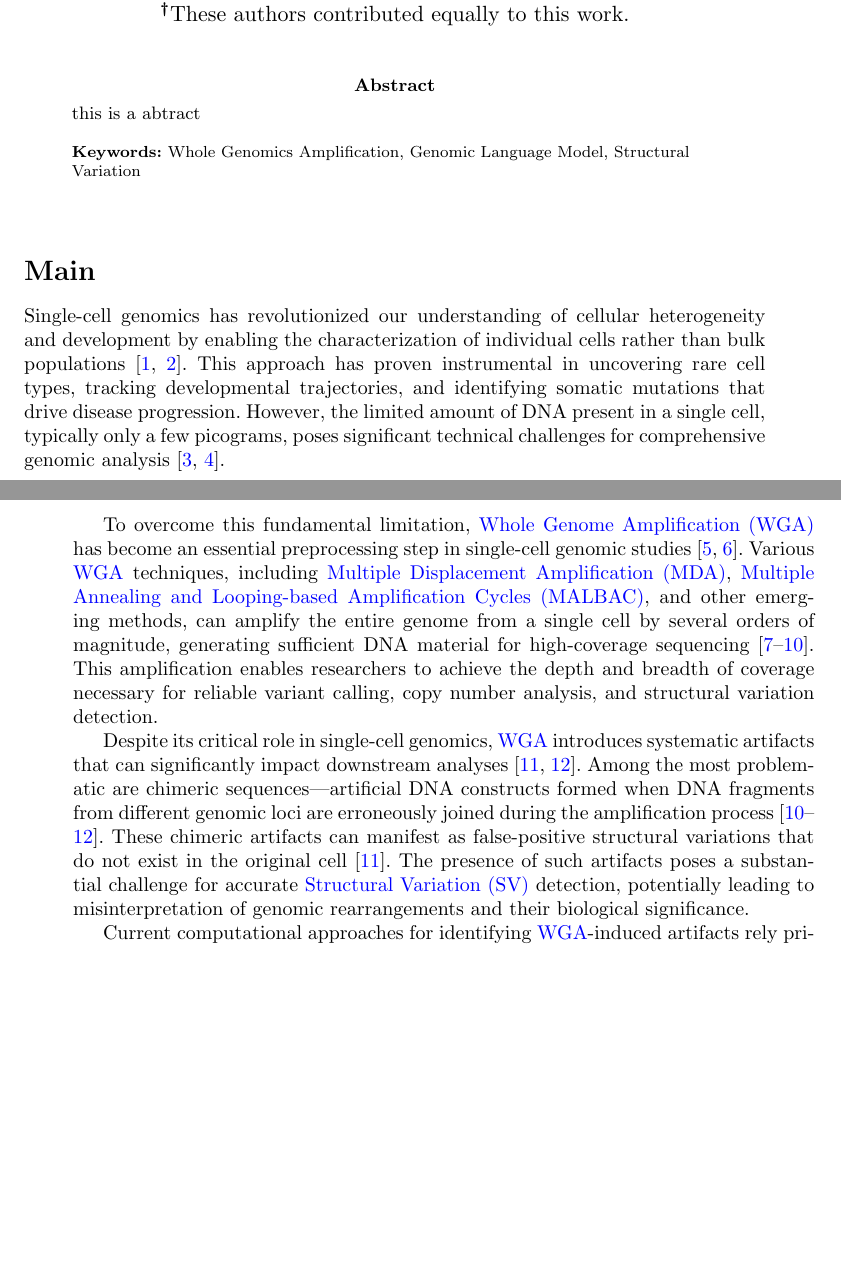
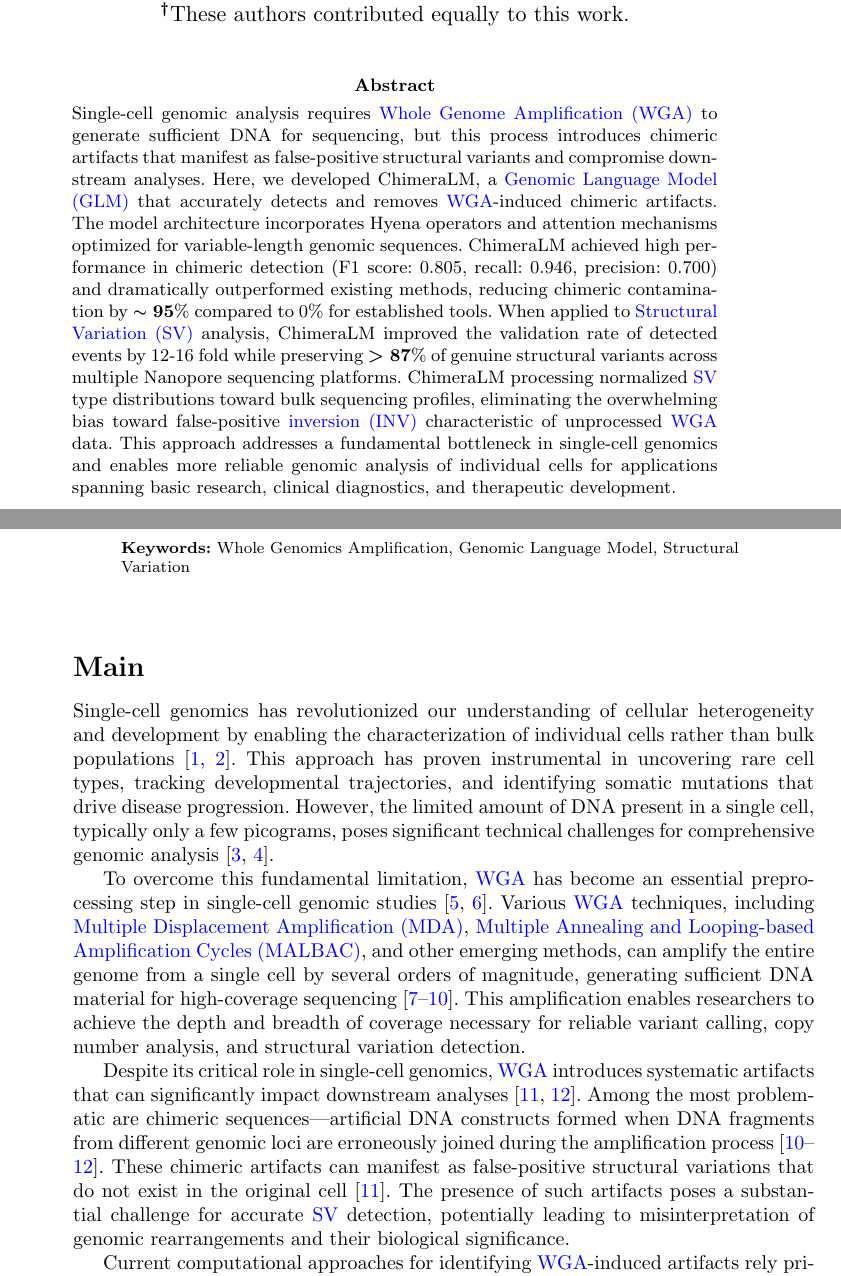
Before and after one commit to cauliyang/chimeralm_paper, a LaTeX paper (sn-article-template/sn-article.tex): two parts of pages 1 and 2 of 16, joined at a grey line, cut so that both start at the same text, the shorter picture padded with empty space. Compiled offline with pdfLaTeX.

Commit message:
manu: add abstract

```diff
--- a/sn-article-template/sn-article.tex
+++ b/sn-article-template/sn-article.tex
@@ -177,9 +177,13 @@
 \affil[1]{\orgdiv{Department of Urology}, \orgname{Northwestern University Feinberg School of Medicine}, \orgaddress{\street{303 E Superior St}, \city{Chicago}, \postcode{60611}, \state{IL}, \country{USA}}}
 \affil[2]{\orgdiv{Robert H. Lurie Comprehensive Cancer Center}, \orgname{Northwestern University Feinberg School of Medicine}, \orgaddress{\street{675 N St Clair St}, \city{Chicago}, \postcode{60611}, \state{IL}, \country{USA}}}
 
-\abstract{
-	this is a abtract
-}
+\abstract{Single-cell genomic analysis requires \gls{wga} to generate sufficient DNA for sequencing, but this process introduces chimeric artifacts that manifest as false-positive structural variants and compromise downstream analyses.
+	Here, we developed ChimeraLM, a \gls{glm} that accurately detects and removes \gls{wga}-induced chimeric artifacts.
+	The model architecture incorporates Hyena operators and attention mechanisms optimized for variable-length genomic sequences.
+	ChimeraLM achieved high performance in chimeric detection (F1 score: 0.805, recall: 0.946, precision: 0.700) and dramatically outperformed existing methods, reducing chimeric contamination by $\thicksim 95$\% compared to 0\% for established tools.
+	When applied to \gls{sv} analysis, ChimeraLM improved the validation rate of detected events by 12-16 fold while preserving $>87$\% of genuine structural variants across multiple Nanopore sequencing platforms.
+	ChimeraLM processing normalized \gls{sv} type distributions toward bulk sequencing profiles, eliminating the overwhelming bias toward false-positive \gls{inv} characteristic of unprocessed \gls{wga} data.
+	This approach addresses a fundamental bottleneck in single-cell genomics and enables more reliable genomic analysis of individual cells for applications spanning basic research, clinical diagnostics, and therapeutic development.}
 \keywords{Whole Genomics Amplification, Genomic Language Model, Structural Variation}
 
 \maketitle
```
Also changed, not shown: figures/final_figures/figure1.png, figures/final_figures/figure1.svg, sn-article-template/sn-article.tex (3 more changed lines), 1 other file.
